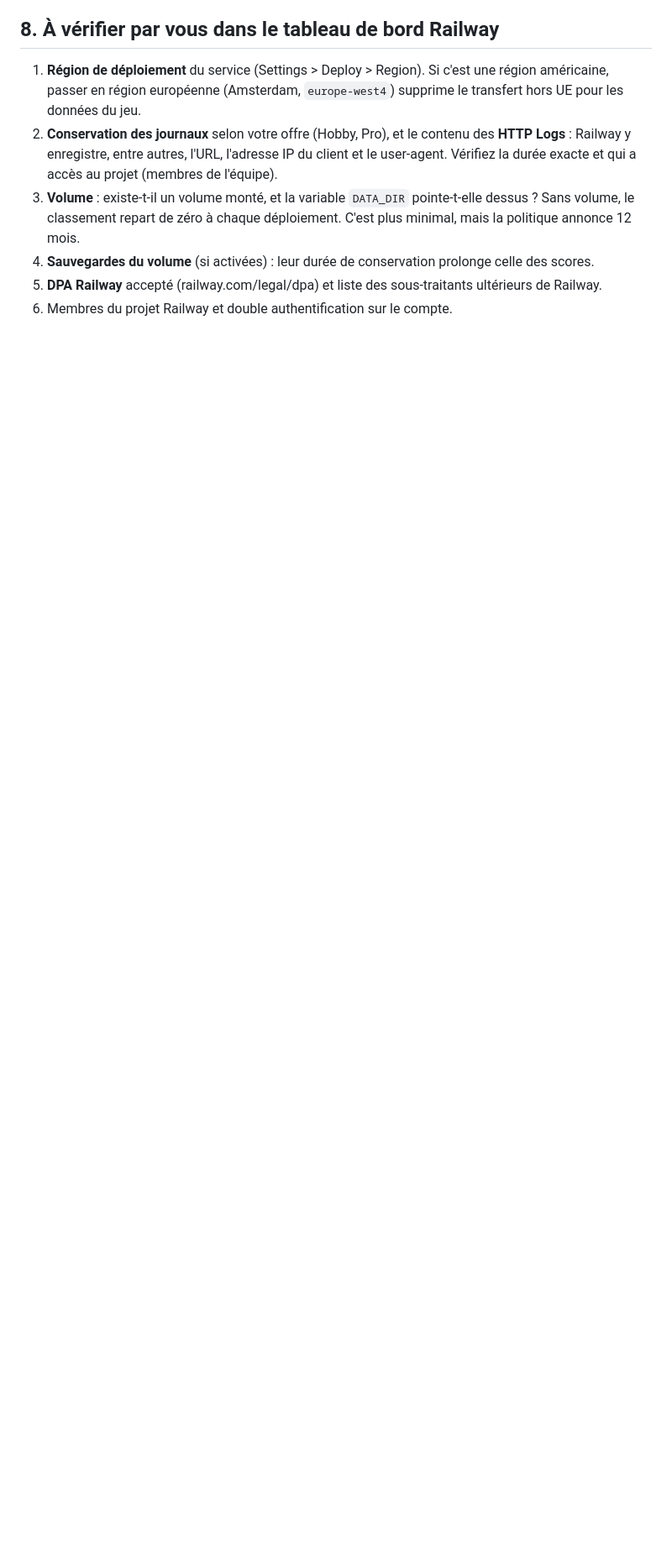
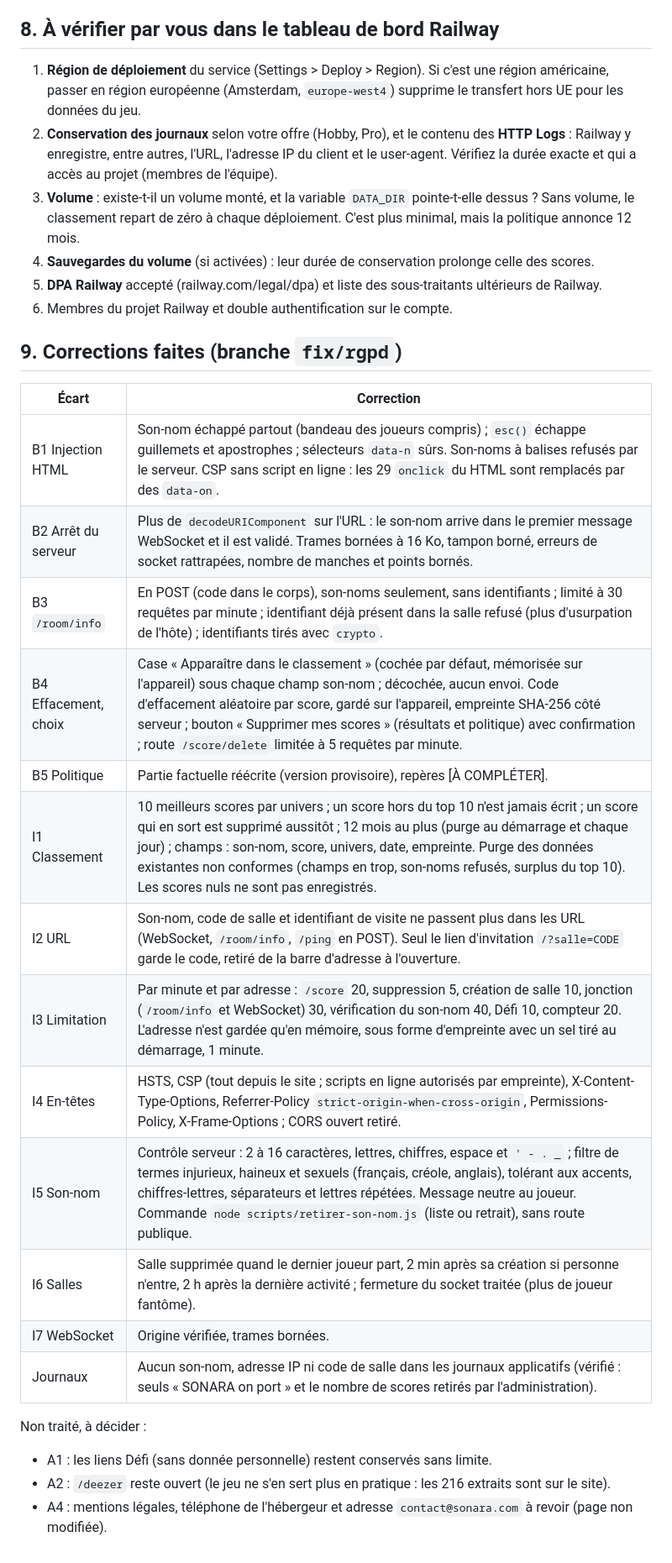
Before and after one commit to honorecelia-cmd/sonara, a Markdown page: docs/rgpd-audit.md, the part around the change. Shown at 84% size. Rendered like a GitHub page; blank space fills up the shorter version.

Commit message:
docs(rgpd): corrections faites et points restants
Co-Authored-By: Claude Opus 5.5 <noreply@anthropic.com>

```diff
--- a/docs/rgpd-audit.md
+++ b/docs/rgpd-audit.md
@@ -108,3 +108,26 @@ Mentions légales : éditeur, SIRET, adresse, téléphone et adresse de l'héber
 4. **Sauvegardes du volume** (si activées) : leur durée de conservation prolonge celle des scores.
 5. **DPA Railway** accepté (railway.com/legal/dpa) et liste des sous-traitants ultérieurs de Railway.
 6. Membres du projet Railway et double authentification sur le compte.
+
+## 9. Corrections faites (branche `fix/rgpd`)
+
+| Écart | Correction |
+|---|---|
+| B1 Injection HTML | Son-nom échappé partout (bandeau des joueurs compris) ; `esc()` échappe guillemets et apostrophes ; sélecteurs `data-n` sûrs. Son-noms à balises refusés par le serveur. CSP sans script en ligne : les 29 `onclick` du HTML sont remplacés par des `data-on`. |
+| B2 Arrêt du serveur | Plus de `decodeURIComponent` sur l'URL : le son-nom arrive dans le premier message WebSocket et il est validé. Trames bornées à 16 Ko, tampon borné, erreurs de socket rattrapées, nombre de manches et points bornés. |
+| B3 `/room/info` | En POST (code dans le corps), son-noms seulement, sans identifiants ; limité à 30 requêtes par minute ; identifiant déjà présent dans la salle refusé (plus d'usurpation de l'hôte) ; identifiants tirés avec `crypto`. |
+| B4 Effacement, choix | Case « Apparaître dans le classement » (cochée par défaut, mémorisée sur l'appareil) sous chaque champ son-nom ; décochée, aucun envoi. Code d'effacement aléatoire par score, gardé sur l'appareil, empreinte SHA-256 côté serveur ; bouton « Supprimer mes scores » (résultats et politique) avec confirmation ; route `/score/delete` limitée à 5 requêtes par minute. |
+| B5 Politique | Partie factuelle réécrite (version provisoire), repères [À COMPLÉTER]. |
+| I1 Classement | 10 meilleurs scores par univers ; un score hors du top 10 n'est jamais écrit ; un score qui en sort est supprimé aussitôt ; 12 mois au plus (purge au démarrage et chaque jour) ; champs : son-nom, score, univers, date, empreinte. Purge des données existantes non conformes (champs en trop, son-noms refusés, surplus du top 10). Les scores nuls ne sont pas enregistrés. |
+| I2 URL | Son-nom, code de salle et identifiant de visite ne passent plus dans les URL (WebSocket, `/room/info`, `/ping` en POST). Seul le lien d'invitation `/?salle=CODE` garde le code, retiré de la barre d'adresse à l'ouverture. |
+| I3 Limitation | Par minute et par adresse : `/score` 20, suppression 5, création de salle 10, jonction (`/room/info` et WebSocket) 30, vérification du son-nom 40, Défi 10, compteur 20. L'adresse n'est gardée qu'en mémoire, sous forme d'empreinte avec un sel tiré au démarrage, 1 minute. |
+| I4 En-têtes | HSTS, CSP (tout depuis le site ; scripts en ligne autorisés par empreinte), X-Content-Type-Options, Referrer-Policy `strict-origin-when-cross-origin`, Permissions-Policy, X-Frame-Options ; CORS ouvert retiré. |
+| I5 Son-nom | Contrôle serveur : 2 à 16 caractères, lettres, chiffres, espace et `' - . _` ; filtre de termes injurieux, haineux et sexuels (français, créole, anglais), tolérant aux accents, chiffres-lettres, séparateurs et lettres répétées. Message neutre au joueur. Commande `node scripts/retirer-son-nom.js` (liste ou retrait), sans route publique. |
+| I6 Salles | Salle supprimée quand le dernier joueur part, 2 min après sa création si personne n'entre, 2 h après la dernière activité ; fermeture du socket traitée (plus de joueur fantôme). |
+| I7 WebSocket | Origine vérifiée, trames bornées. |
+| Journaux | Aucun son-nom, adresse IP ni code de salle dans les journaux applicatifs (vérifié : seuls « SONARA on port » et le nombre de scores retirés par l'administration). |
+
+Non traité, à décider :
+- A1 : les liens Défi (sans donnée personnelle) restent conservés sans limite.
+- A2 : `/deezer` reste ouvert (le jeu ne s'en sert plus en pratique : les 216 extraits sont sur le site).
+- A4 : mentions légales, téléphone de l'hébergeur et adresse `contact@sonara.com` à revoir (page non modifiée).
```
